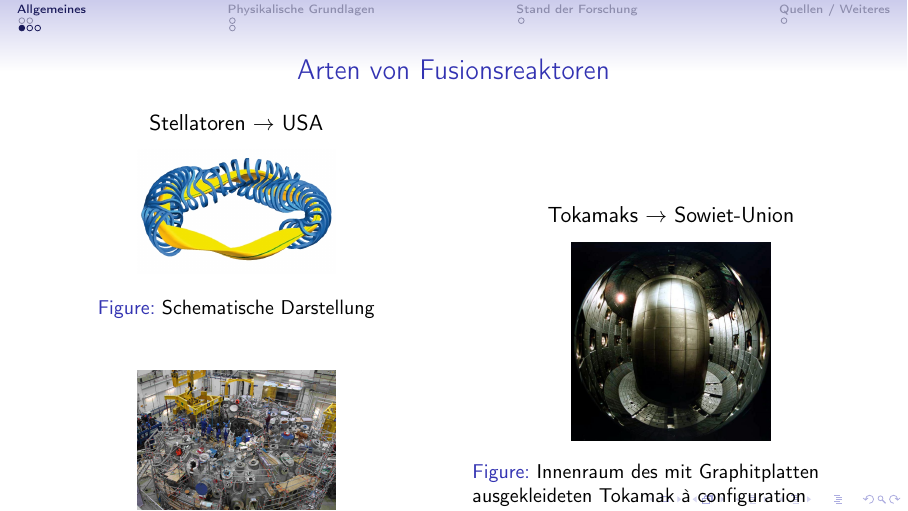
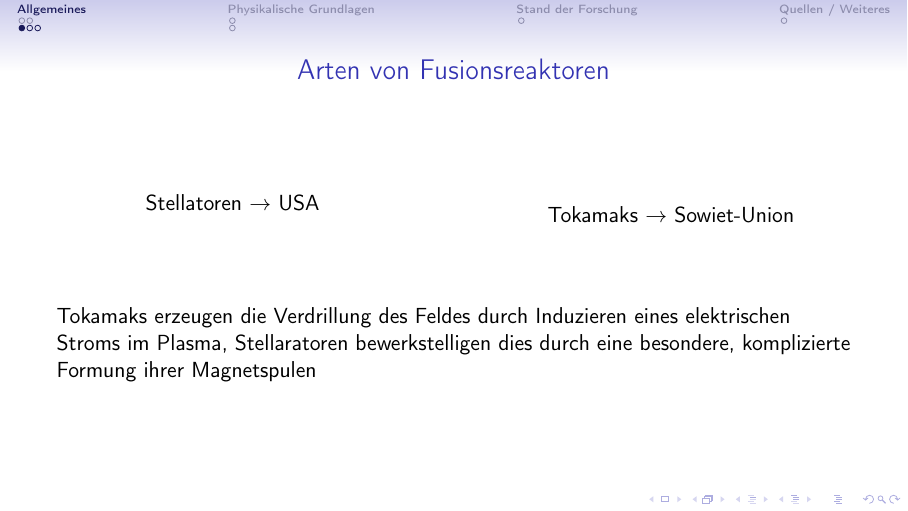
Before and after one commit to HanEmile/fusionsreaktor, LaTeX slides (main.tex): page 4 of 11. Compiled offline with pdfLaTeX.

Commit message:
updated images and positioning

```diff
--- a/main.tex
+++ b/main.tex
@@ -46,33 +46,21 @@
           \column{0.5\textwidth}
           \center
           Stellatoren \( \rightarrow \) USA
-
-          \begin{figure}
-            \centering
-            \includegraphics[width=0.5\textwidth]{figs/stellator}
-            \caption{Schematische Darstellung}
-            \label{figure:stellator}
-          \end{figure}
-          \begin{figure}
-            \centering
-            \includegraphics[width=0.5\textwidth]{figs/wendelstein}
-            \caption{Wendelstein 7-X Ende 2011}
-            \label{figure:stellator}
-          \end{figure}
-
           \bigskip
           \column{0.5\textwidth}
           \center
           Tokamaks \( \rightarrow \) Sowiet-Union
+        \end{columns}
 
-          \begin{figure}
-            \centering
-            \includegraphics[width=0.5\textwidth]{figs/tokamak_innen}
-            \caption{Innenraum des mit Graphitplatten ausgekleideten Tokamak à configuration variable (TCV) in Lausanne, Schweiz}
-            \label{figure:tokamak_innen}
-          \end{figure}
+        \bigskip
+        \bigskip
+        \bigskip
 
-        \end{columns}
+
+        Tokamaks erzeugen die Verdrillung des Feldes durch Induzieren eines
+        elektrischen Stroms im Plasma, Stellaratoren bewerkstelligen dies durch
+        eine besondere, komplizierte Formung ihrer Magnetspulen
+
       \end{frame}
 
       \begin{frame}
```
Also changed, not shown: figs/tokamak.jpg (added), main.pdf, main.tex (13 more changed lines).
